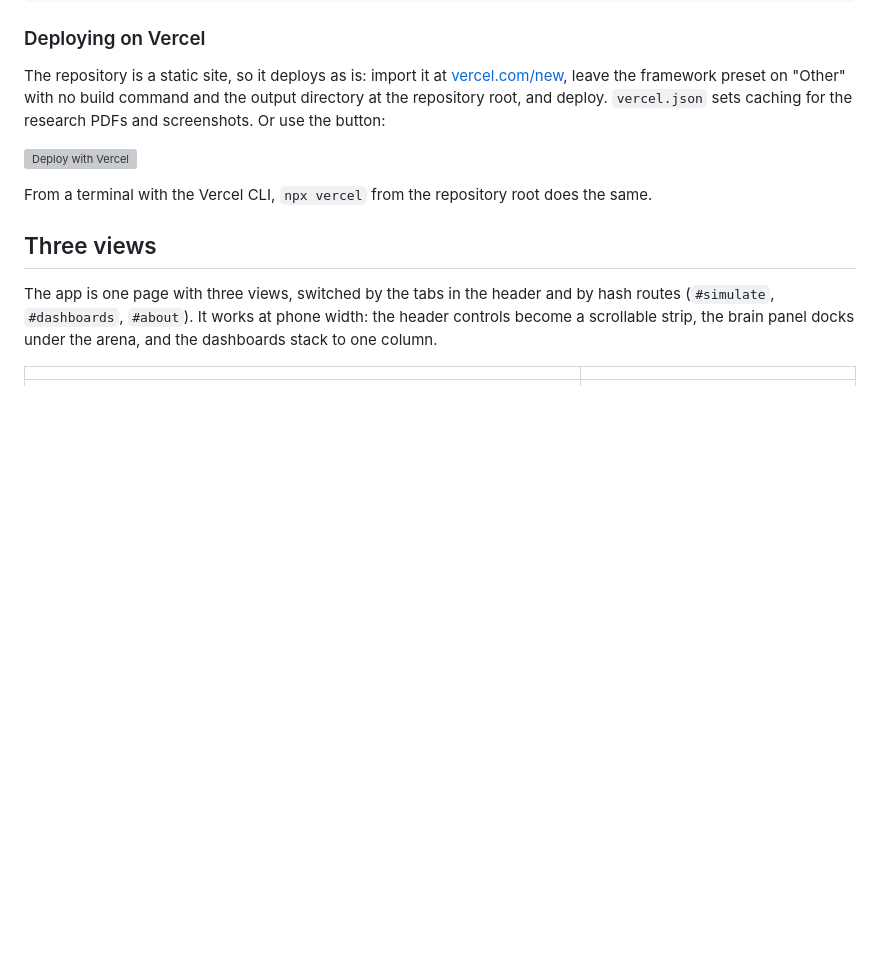
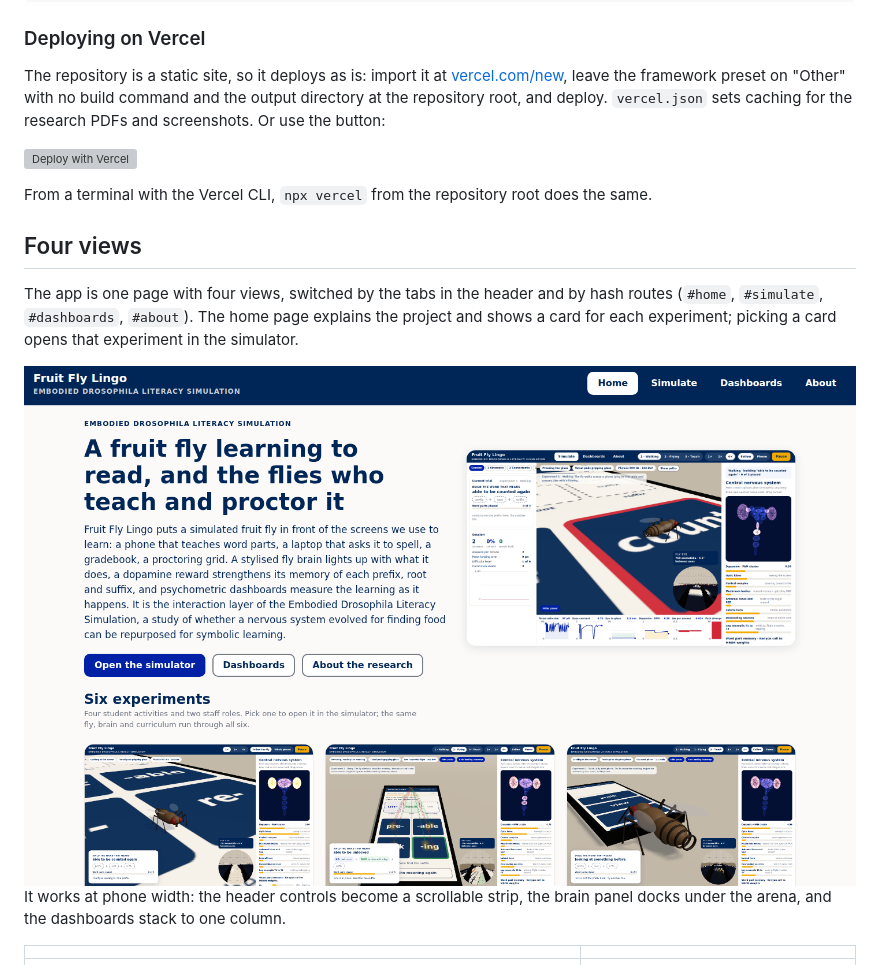
Before and after one commit to jayrosen-design/fly-lingo, a Markdown page: README.md, the part around the change. GitHub-like rendering; pictures changed too: docs/screenshots/home.png (added); blank space fills up the shorter version; grey boxes are pictures that could not be loaded.

Commit message:
Add home page with project summary and experiment cards

```diff
--- a/README.md
+++ b/README.md
@@ -23,9 +23,11 @@ The repository is a static site, so it deploys as is: import it at [vercel.com/n
 
 From a terminal with the Vercel CLI, `npx vercel` from the repository root does the same.
 
-## Three views
+## Four views
 
-The app is one page with three views, switched by the tabs in the header and by hash routes (`#simulate`, `#dashboards`, `#about`). It works at phone width: the header controls become a scrollable strip, the brain panel docks under the arena, and the dashboards stack to one column.
+The app is one page with four views, switched by the tabs in the header and by hash routes (`#home`, `#simulate`, `#dashboards`, `#about`). The home page explains the project and shows a card for each experiment; picking a card opens that experiment in the simulator.
+
+![The home page: a short explanation of the project and a grid of six experiment cards](docs/screenshots/home.png) It works at phone width: the header controls become a scrollable strip, the brain panel docks under the arena, and the dashboards stack to one column.
 
 | | |
 | --- | --- |
```
Also changed, not shown: 1 other file.
